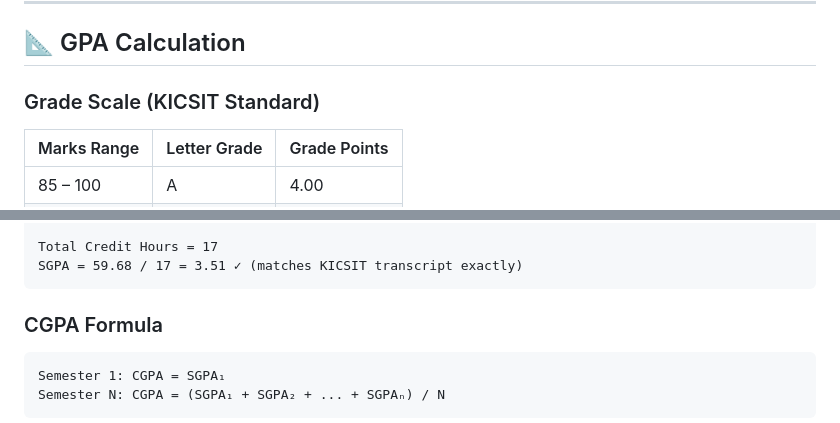
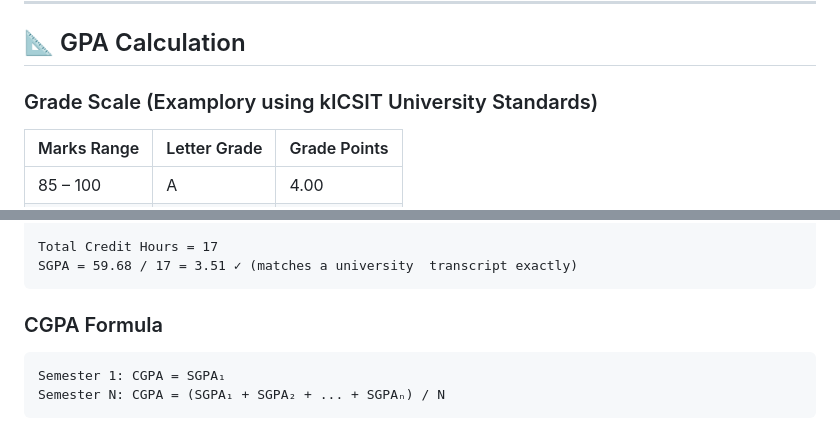
Before and after one commit to msalehhayat-70/UNIVERSITY-RESULT-MANAGEMENT-SYSTEM--URMS-, a Markdown page: README.md, 2 parts joined by grey strips. GitHub-like rendering.

````diff
--- a/README.md
+++ b/README.md
@@ -234,7 +234,7 @@ From now on, only Examiner or HOD can create Teacher accounts
 
 ## 📐 GPA Calculation
 
-### Grade Scale (KICSIT Standard)
+### Grade Scale (Examplory using kICSIT University Standards)
 
 | Marks Range | Letter Grade | Grade Points |
 |-------------|-------------|-------------|
@@ -268,7 +268,7 @@ Adv. DB Systems Lab   → 1 CH × 3.00 (B)  =   3.00
 Applied Physics Lab   → 1 CH × 3.67 (A-) =   3.67
 
 Total Credit Hours = 17
-SGPA = 59.68 / 17 = 3.51 ✓ (matches KICSIT transcript exactly)
+SGPA = 59.68 / 17 = 3.51 ✓ (matches a university  transcript exactly)
 ```
 
 ### CGPA Formula
````
